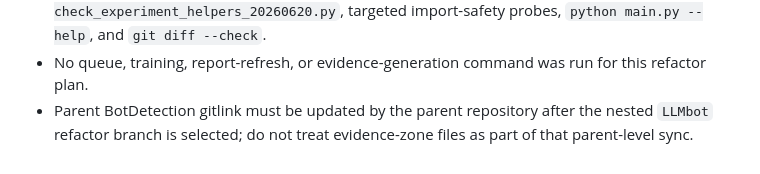
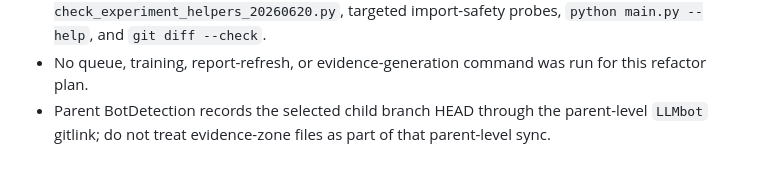
Before and after one commit to Pineapplee01/LLMbot, a Markdown page: experiment_refactor_plan_2026-06-21.md, the part around the change. Rendered like a GitHub page.

Commit message:
Record parent gitlink sync as completed state
The refactor plan still described the parent gitlink update as a future action even though the parent organization branch now records the selected child HEAD. This updates the note to describe the stable responsibility boundary instead of a stale todo.

Constraint: documentation-only status correction

Confidence: high

Scope-risk: narrow

Directive: Keep evidence-zone files out of parent-level gitlink syncs

Tested: git diff --check

Not-tested: queue scripts, training, report refresh, evidence generation

Co-authored-by: OmX <omx@oh-my-codex.dev>

```diff
--- a/experiment_refactor_plan_2026-06-21.md
+++ b/experiment_refactor_plan_2026-06-21.md
@@ -96,6 +96,6 @@ Out of scope:
   `python check_experiment_helpers_20260620.py`, targeted import-safety probes,
   `python main.py --help`, and `git diff --check`.
 - No queue, training, report-refresh, or evidence-generation command was run for this refactor plan.
-- Parent BotDetection gitlink must be updated by the parent repository after
-  the nested `LLMbot` refactor branch is selected; do not treat evidence-zone
-  files as part of that parent-level sync.
+- Parent BotDetection records the selected child branch HEAD through the
+  parent-level `LLMbot` gitlink; do not treat evidence-zone files as part of
+  that parent-level sync.
```
